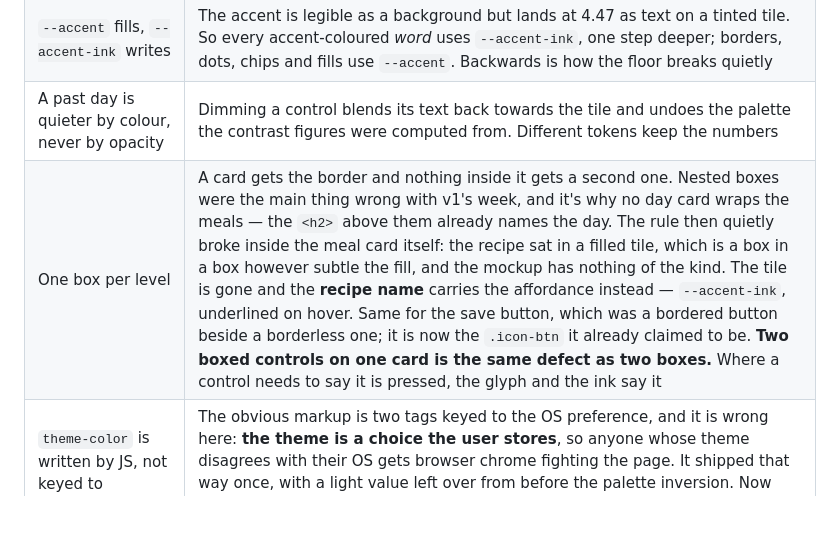
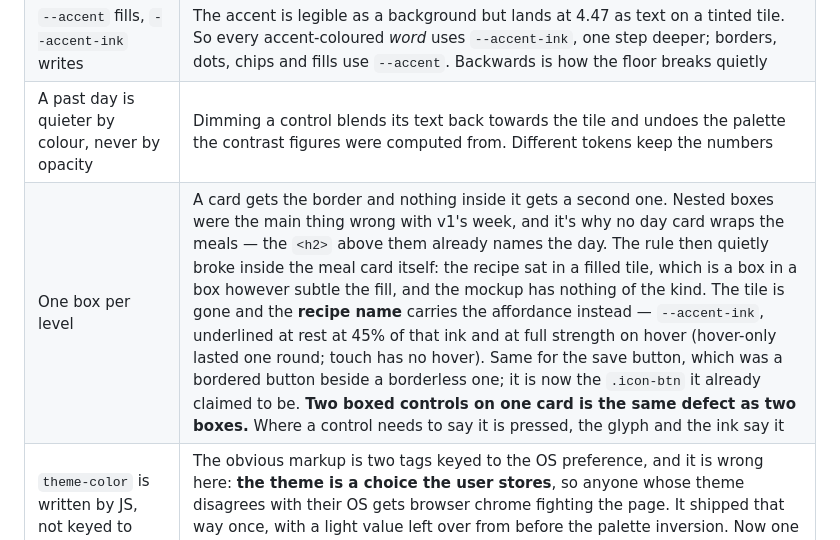
Before and after one commit to thelivinsine/meal-planner, a Markdown page: docs/decisions.md, the part around the change. Drawn GitHub-style; blank space fills up the shorter version.

Commit message:
Docs: the box-per-level table said hover-only too
Co-Authored-By: Claude Opus 5 <noreply@anthropic.com>

```diff
--- a/docs/decisions.md
+++ b/docs/decisions.md
@@ -60,7 +60,7 @@ than by date; the chronology is in [log.md](log.md).*
 | Saving is a bookmark, not a star | The save control was a star everywhere, while the sidebar's *Saved* view was a bookmark — two shapes for one idea, and the wrong one won on the button you actually press. A star says *rate this*; a bookmark says *keep this*, which is what the control does. It is now literally the same path (`BOOKMARK_PATH`). Worth noting how long it survived: the Saved view's empty state has read "tap the bookmark on any recipe" since v1, so **the copy had been describing the right icon for months while the icon disagreed** |
 | `--accent` fills, `--accent-ink` writes | The accent is legible as a background but lands at 4.47 as text on a tinted tile. So every accent-coloured *word* uses `--accent-ink`, one step deeper; borders, dots, chips and fills use `--accent`. Backwards is how the floor breaks quietly |
 | A past day is quieter by colour, never by opacity | Dimming a control blends its text back towards the tile and undoes the palette the contrast figures were computed from. Different tokens keep the numbers |
-| One box per level | A card gets the border and nothing inside it gets a second one. Nested boxes were the main thing wrong with v1's week, and it's why no day card wraps the meals — the `<h2>` above them already names the day. The rule then quietly broke inside the meal card itself: the recipe sat in a filled tile, which is a box in a box however subtle the fill, and the mockup has nothing of the kind. The tile is gone and the **recipe name** carries the affordance instead — `--accent-ink`, underlined on hover. Same for the save button, which was a bordered button beside a borderless one; it is now the `.icon-btn` it already claimed to be. **Two boxed controls on one card is the same defect as two boxes.** Where a control needs to say it is pressed, the glyph and the ink say it |
+| One box per level | A card gets the border and nothing inside it gets a second one. Nested boxes were the main thing wrong with v1's week, and it's why no day card wraps the meals — the `<h2>` above them already names the day. The rule then quietly broke inside the meal card itself: the recipe sat in a filled tile, which is a box in a box however subtle the fill, and the mockup has nothing of the kind. The tile is gone and the **recipe name** carries the affordance instead — `--accent-ink`, underlined at rest at 45% of that ink and at full strength on hover (hover-only lasted one round; touch has no hover). Same for the save button, which was a bordered button beside a borderless one; it is now the `.icon-btn` it already claimed to be. **Two boxed controls on one card is the same defect as two boxes.** Where a control needs to say it is pressed, the glyph and the ink say it |
 | `theme-color` is written by JS, not keyed to `prefers-color-scheme` | The obvious markup is two tags keyed to the OS preference, and it is wrong here: **the theme is a choice the user stores**, so anyone whose theme disagrees with their OS gets browser chrome fighting the page. It shipped that way once, with a light value left over from before the palette inversion. Now one tag, set from the live `--bg` by `applyTheme()` and again by the inline `<head>` script so there's no flash. Reading the token back off the element also keeps the hex out of a third place |
 
 ### One wrong turn worth recording
```
